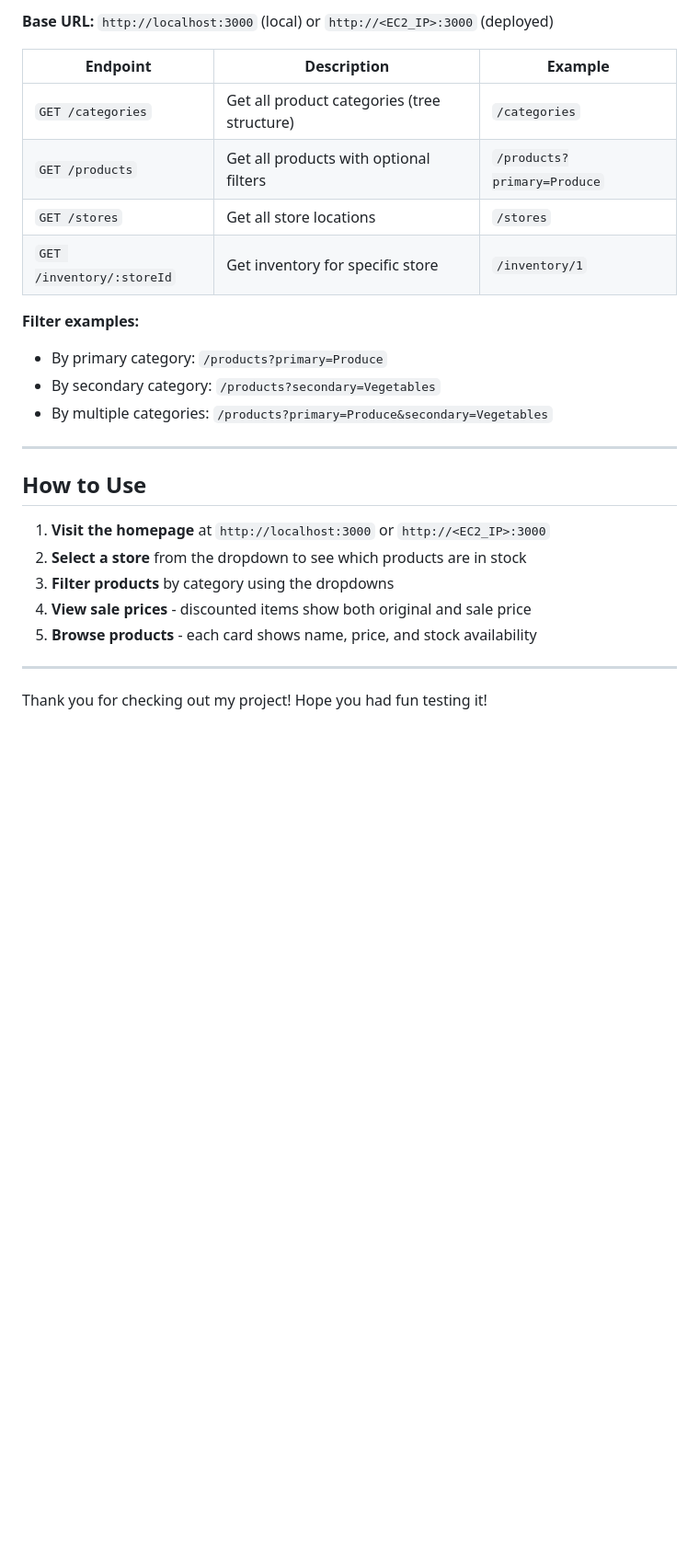
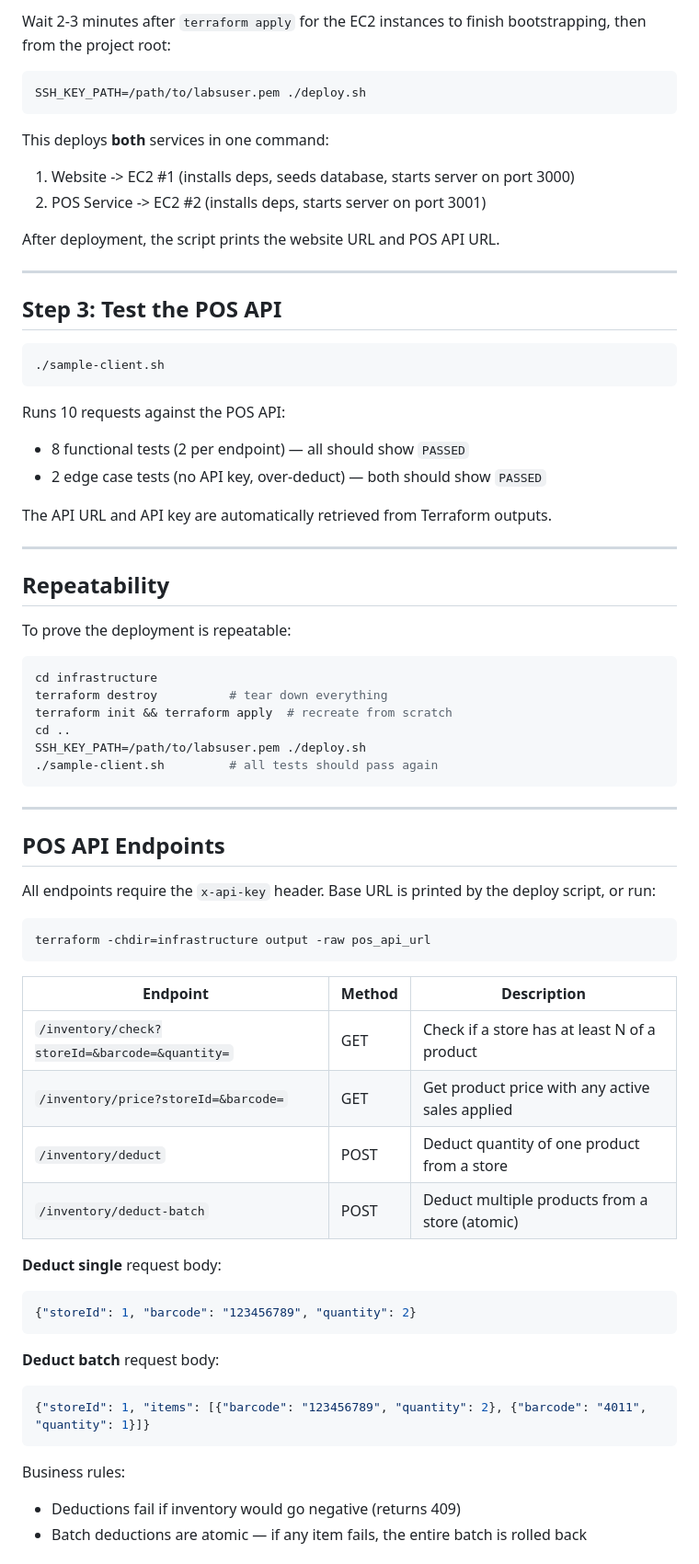
Before and after one commit to GurleenKSahota/customer-website, a Markdown page: customer-website/README.md, the part around one of its changes. Shown at 92% size. Drawn GitHub-style; blank space fills up the shorter version.

Commit message:
Update README for EC2-based POS architecture

````diff
--- a/customer-website/README.md
+++ b/customer-website/README.md
@@ -122,28 +48,72 @@ export SSH_KEY_PATH=<path-to-your-ec2-ssh-key.pem>
 
-**Base URL:** `http://localhost:3000` (local) or `http://<EC2_IP>:3000` (deployed)
+Wait 2-3 minutes after `terraform apply` for the EC2 instances to finish bootstrapping, then from the project root:
 
-| Endpoint | Description | Example |
-|----------|-------------|---------|
-| `GET /categories` | Get all product categories (tree structure) | `/categories` |
-| `GET /products` | Get all products with optional filters | `/products?primary=Produce` |
-| `GET /stores` | Get all store locations | `/stores` |
-| `GET /inventory/:storeId` | Get inventory for specific store | `/inventory/1` |
+```bash
+SSH_KEY_PATH=/path/to/labsuser.pem ./deploy.sh
+```
 
-**Filter examples:**
-- By primary category: `/products?primary=Produce`
-- By secondary category: `/products?secondary=Vegetables`
-- By multiple categories: `/products?primary=Produce&secondary=Vegetables`
+This deploys **both** services in one command:
+1. Website -> EC2 #1 (installs deps, seeds database, starts server on port 3000)
+2. POS Service -> EC2 #2 (installs deps, starts server on port 3001)
+
+After deployment, the script prints the website URL and POS API URL.
 
 ---
 
-## How to Use
+## Step 3: Test the POS API
 
-1. **Visit the homepage** at `http://localhost:3000` or `http://<EC2_IP>:3000`
-2. **Select a store** from the dropdown to see which products are in stock
-3. **Filter products** by category using the dropdowns
-4. **View sale prices** - discounted items show both original and sale price
-5. **Browse products** - each card shows name, price, and stock availability
+```bash
+./sample-client.sh
+```
+
+Runs 10 requests against the POS API:
+- 8 functional tests (2 per endpoint) — all should show `PASSED`
+- 2 edge case tests (no API key, over-deduct) — both should show `PASSED`
+
+The API URL and API key are automatically retrieved from Terraform outputs.
 
 ---
 
-Thank you for checking out my project! Hope you had fun testing it!
+## Repeatability
+
+To prove the deployment is repeatable:
+
+```bash
+cd infrastructure
+terraform destroy          # tear down everything
+terraform init && terraform apply  # recreate from scratch
+cd ..
+SSH_KEY_PATH=/path/to/labsuser.pem ./deploy.sh
+./sample-client.sh         # all tests should pass again
+```
+
+---
+
+## POS API Endpoints
+
+All endpoints require the `x-api-key` header. Base URL is printed by the deploy script, or run:
+```bash
+terraform -chdir=infrastructure output -raw pos_api_url
+```
+
+| Endpoint | Method | Description |
+|----------|--------|-------------|
+| `/inventory/check?storeId=&barcode=&quantity=` | GET | Check if a store has at least N of a product |
+| `/inventory/price?storeId=&barcode=` | GET | Get product price with any active sales applied |
+| `/inventory/deduct` | POST | Deduct quantity of one product from a store |
+| `/inventory/deduct-batch` | POST | Deduct multiple products from a store (atomic) |
+
+**Deduct single** request body:
+```json
+{"storeId": 1, "barcode": "123456789", "quantity": 2}
+```
+
+**Deduct batch** request body:
+```json
+{"storeId": 1, "items": [{"barcode": "123456789", "quantity": 2}, {"barcode": "4011", "quantity": 1}]}
+```
+
+Business rules:
+- Deductions fail if inventory would go negative (returns 409)
+- Batch deductions are atomic — if any item fails, the entire batch is rolled back
+
````
Also changed, not shown: other parts of customer-website/README.md (+61 -103 lines).
